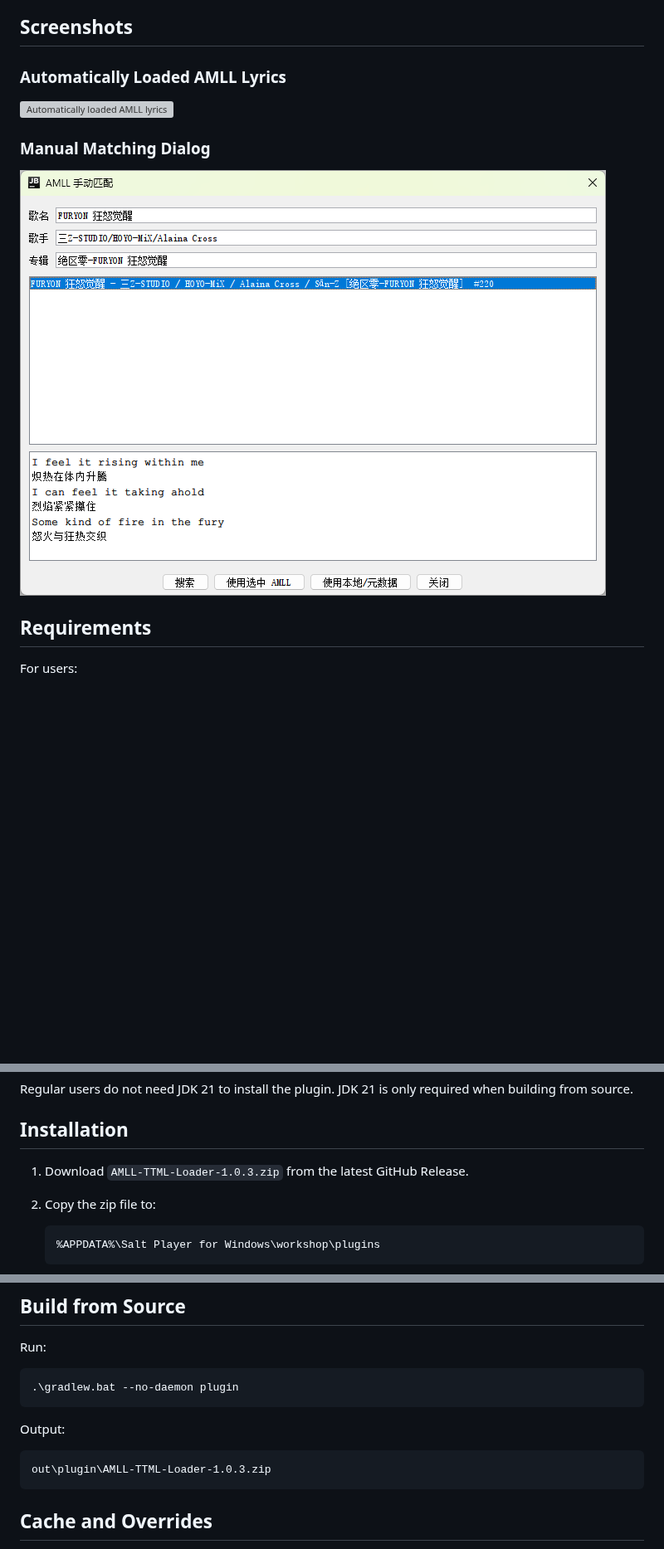
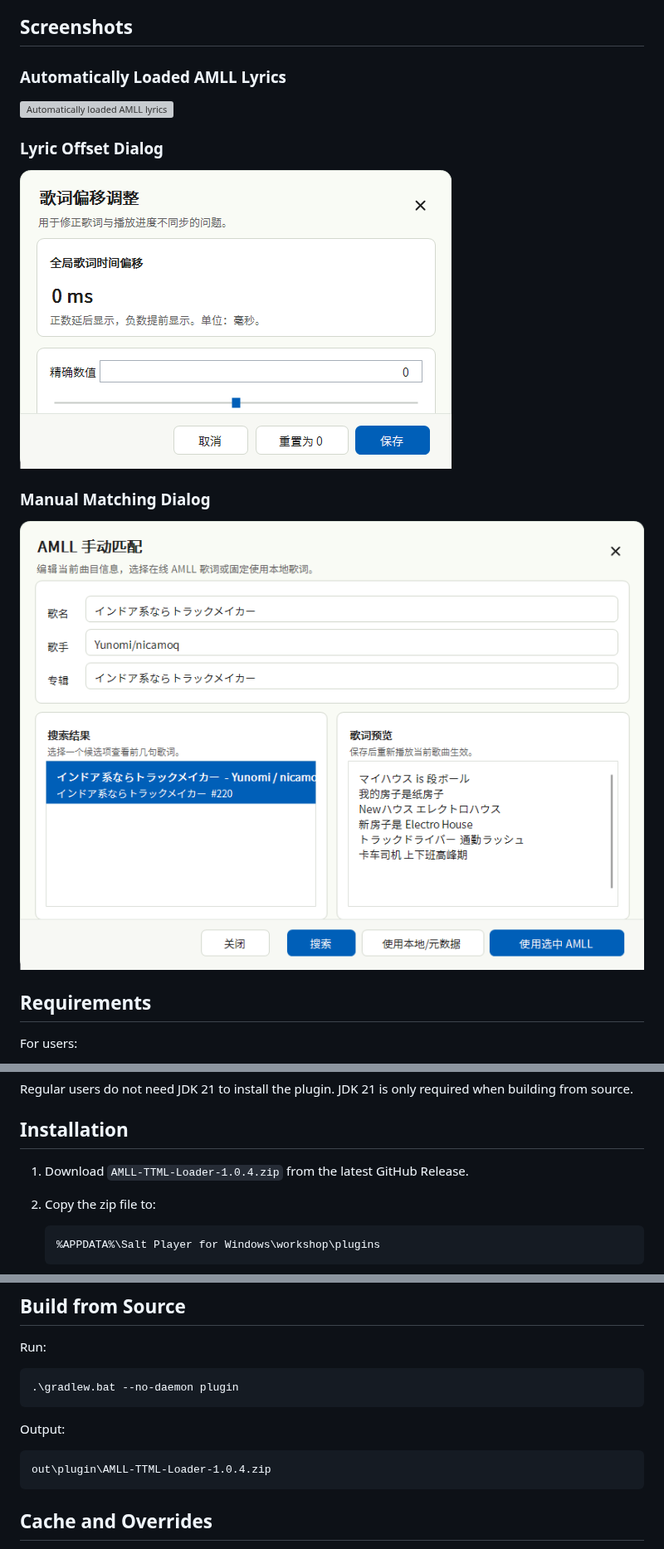
Before and after one commit to GaBoron/AMLL-TTML-for-Salt-Player, a Markdown page: README.en.md, 3 parts joined by grey strips. Shown at 83% size. GitHub-like rendering; pictures changed too: docs/images/lyric-offset-dialog.png (added), docs/images/manual-match-dialog.png; blank space fills up the shorter version; grey boxes are pictures that could not be loaded.

Commit message:
Release 1.0.4 UI polish

````diff
--- a/README.en.md
+++ b/README.en.md
@@ -29,6 +29,10 @@ This project was built with assistance from Codex.
 
 ![Automatically loaded AMLL lyrics](docs/images/lyrics-page.png)
 
+### Lyric Offset Dialog
+
+![Lyric offset dialog](docs/images/lyric-offset-dialog.png)
+
 ### Manual Matching Dialog
 
 ![Manual matching dialog](docs/images/manual-match-dialog.png)
@@ -50,7 +54,7 @@ Regular users do not need JDK 21 to install the plugin. JDK 21 is only required
 
 ## Installation
 
-1. Download `AMLL-TTML-Loader-1.0.3.zip` from the latest GitHub Release.
+1. Download `AMLL-TTML-Loader-1.0.4.zip` from the latest GitHub Release.
 2. Copy the zip file to:
 
    ```text
@@ -71,7 +75,7 @@ Run:
 Output:
 
 ```text
-out\plugin\AMLL-TTML-Loader-1.0.3.zip
+out\plugin\AMLL-TTML-Loader-1.0.4.zip
 ```
 
 ## Cache and Overrides
````
Also changed, not shown: other parts of README.en.md (+1 -0 lines), README.md (+7 -2 lines), 16 other files.
